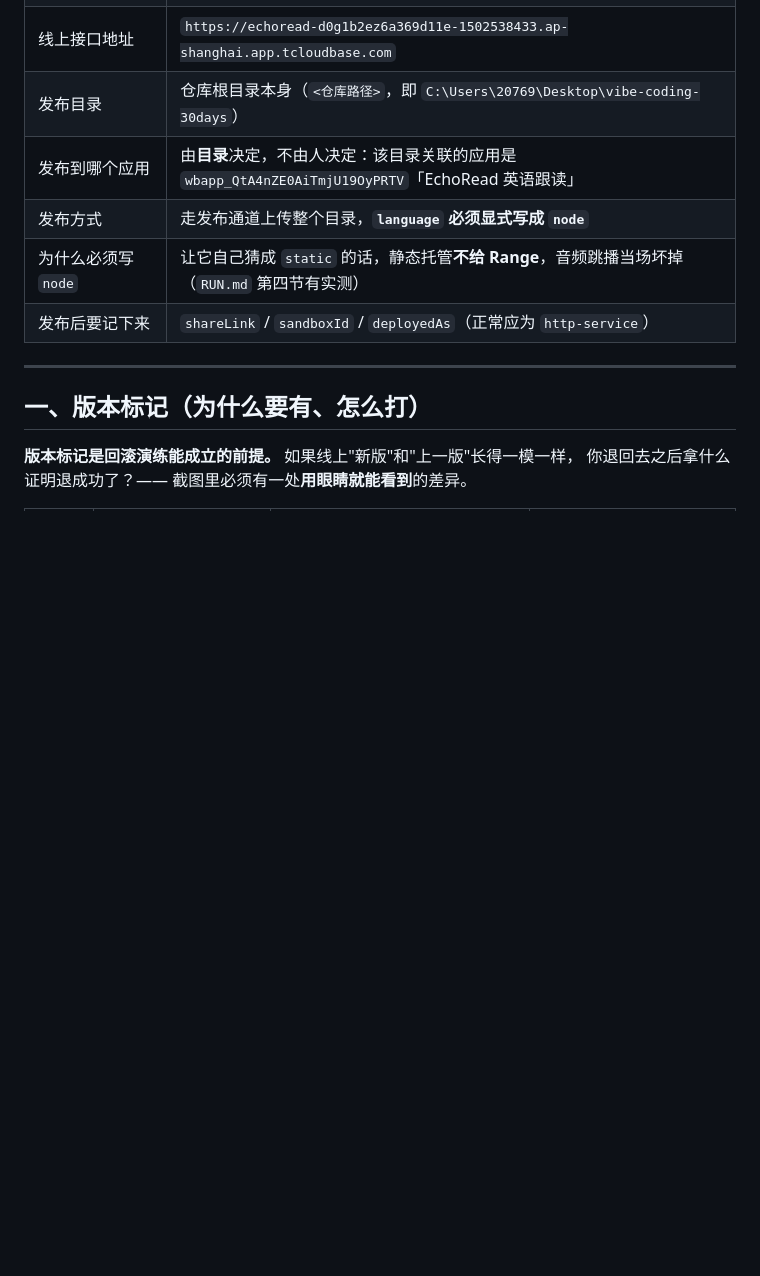
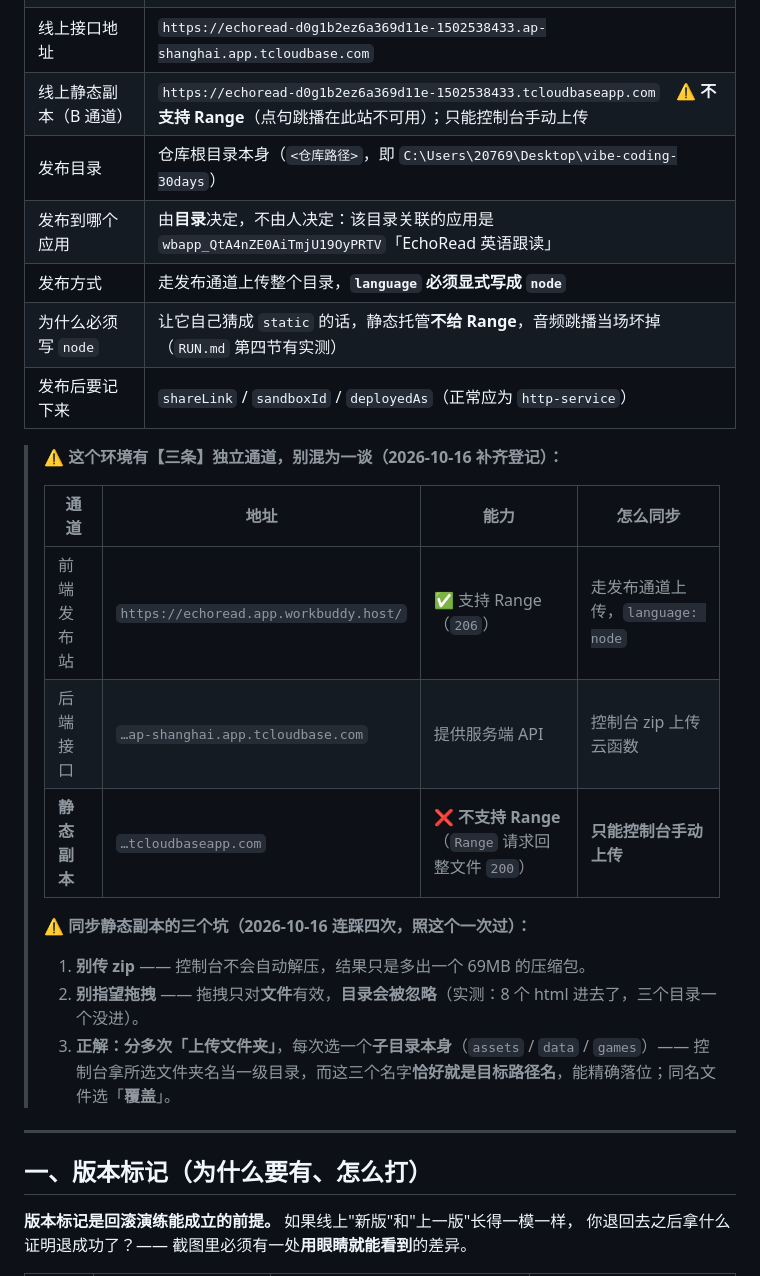
Before and after one commit to XingHo-VibeCoding/mirroriceee, a Markdown page: RELEASE_v1.0.md, the part around the change. GitHub-like rendering; blank space fills up the shorter version.

Commit message:
Day 30｜RELEASE_v1.0.md 补齐第三条通道（静态副本）登记
改了：§〇 发布登记表新增「线上静态副本（B 通道）」一行，注明不支持 Range、只能控制台手动上传。
加了：§〇 表格后新增三条通道对照表，以及同步静态副本的三个坑（别传 zip / 拖拽不吃目录 / 分次「上传文件夹」选子目录本身）。

```diff
--- a/RELEASE_v1.0.md
+++ b/RELEASE_v1.0.md
@@ -19,11 +19,26 @@
 | 上一版（回滚目标） | `e2e5ddb`（`Day 25｜余力加练：把发布前检查的用法写进 RUN.md 第八节`） |
 | 线上前端地址 | `https://echoread.app.workbuddy.host/` |
 | 线上接口地址 | `https://echoread-d0g1b2ez6a369d11e-1502538433.ap-shanghai.app.tcloudbase.com` |
+| 线上静态副本（B 通道） | `https://echoread-d0g1b2ez6a369d11e-1502538433.tcloudbaseapp.com`　⚠️ **不支持 Range**（点句跳播在此站不可用）；只能控制台手动上传 |
 | 发布目录 | 仓库根目录本身（`<仓库路径>`，即 `C:\Users\20769\Desktop\vibe-coding-30days`） |
 | 发布到哪个应用 | 由**目录**决定，不由人决定：该目录关联的应用是<br>`wbapp_QtA4nZE0AiTmjU19OyPRTV`「EchoRead 英语跟读」 |
 | 发布方式 | 走发布通道上传整个目录，**`language` 必须显式写成 `node`** |
 | 为什么必须写 `node` | 让它自己猜成 `static` 的话，静态托管**不给 Range**，音频跳播当场坏掉（`RUN.md` 第四节有实测） |
 | 发布后要记下来 | `shareLink` / `sandboxId` / `deployedAs`（正常应为 `http-service`） |
+
+> ⚠️ **这个环境有【三条】独立通道，别混为一谈（2026-10-16 补齐登记）：**
+>
+> | 通道 | 地址 | 能力 | 怎么同步 |
+> |---|---|---|---|
+> | 前端发布站 | `https://echoread.app.workbuddy.host/` | ✅ 支持 Range（`206`） | 走发布通道上传，`language: node` |
+> | 后端接口 | `…ap-shanghai.app.tcloudbase.com` | 提供服务端 API | 控制台 zip 上传云函数 |
+> | **静态副本** | `…tcloudbaseapp.com` | ❌ **不支持 Range**（`Range` 请求回整文件 `200`） | **只能控制台手动上传** |
+>
+> ⚠️ **同步静态副本的三个坑（2026-10-16 连踩四次，照这个一次过）：**
+> 1. **别传 zip** —— 控制台不会自动解压，结果只是多出一个 69MB 的压缩包。
+> 2. **别指望拖拽** —— 拖拽只对**文件**有效，**目录会被忽略**（实测：8 个 html 进去了，三个目录一个没进）。
+> 3. **正解：分多次「上传文件夹」**，每次选一个**子目录本身**（`assets` / `data` / `games`）——
+>    控制台拿所选文件夹名当一级目录，而这三个名字**恰好就是目标路径名**，能精确落位；同名文件选「**覆盖**」。
 
 ---
 
```
